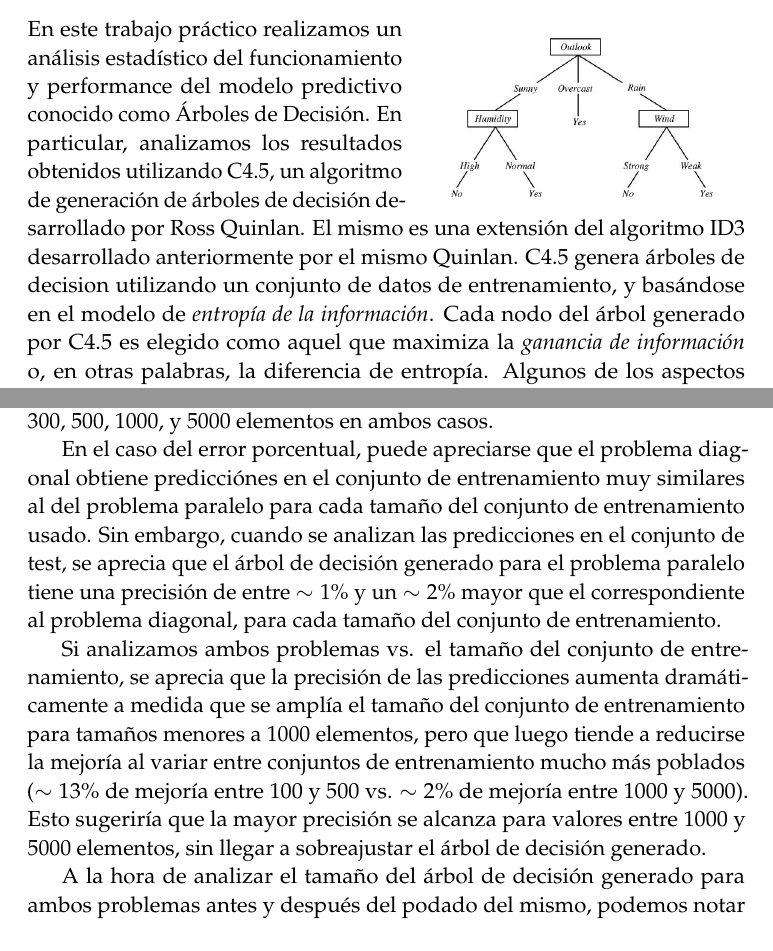
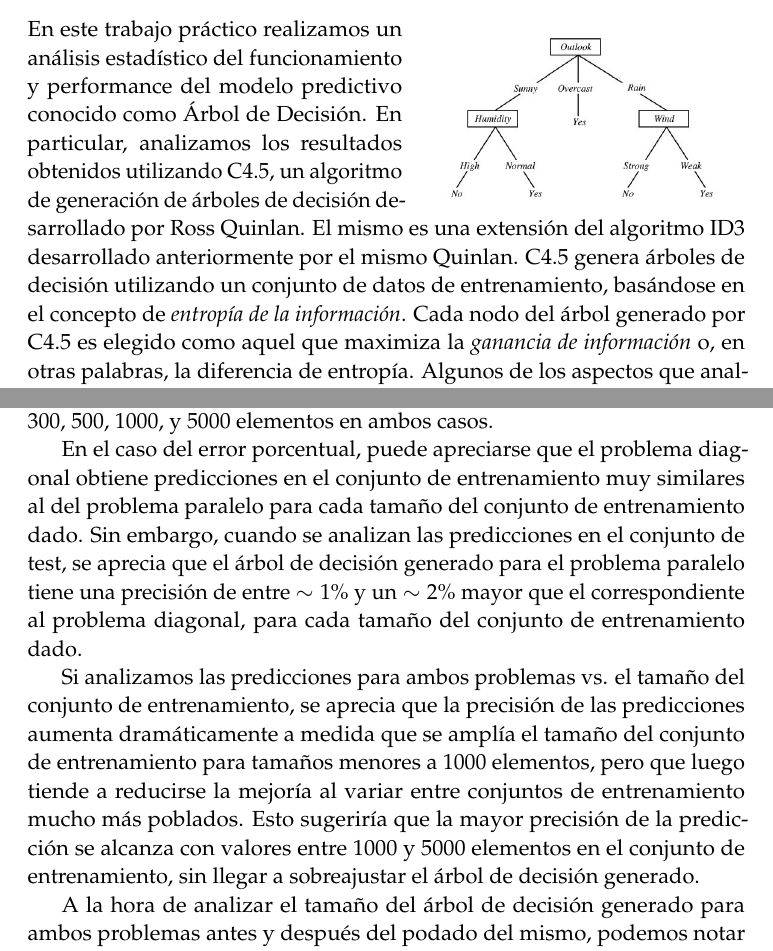
Before and after one commit to agustinmista/ml, a LaTeX document (dtree/doc/informe.tex): two parts of pages 1 and 4 of 10 before the commit and two parts of pages 1 and 4 of 9 after it, joined at a grey line, cut so that both start at the same text. Compiled offline with pdfLaTeX.

Commit message:
last minute changes

```diff
--- a/dtree/doc/informe.tex
+++ b/dtree/doc/informe.tex
@@ -105,12 +105,12 @@
 \end{wrapfigure}
 
 En este trabajo práctico realizamos un análisis estadístico del funcionamiento
-y performance del modelo predictivo conocido como Árboles de Decisión. En
+y performance del modelo predictivo conocido como Árbol de Decisión. En
 particular, analizamos los resultados obtenidos utilizando C4.5, un algoritmo
 de generación de árboles de decisión desarrollado por Ross Quinlan. El mismo es
 una extensión del algoritmo ID3 desarrollado anteriormente por el mismo
-Quinlan. C4.5 genera árboles de decision utilizando un conjunto de datos de
-entrenamiento, y basándose en el modelo de \textit{entropía de la información}.
+Quinlan. C4.5 genera árboles de decisión utilizando un conjunto de datos de
+entrenamiento, basándose en el concepto de \textit{entropía de la información}.
 Cada nodo del árbol generado por C4.5 es elegido como aquel que maximiza la
 \textit{ganancia de información} o, en otras palabras, la diferencia de
 entropía. Algunos de los aspectos que analizamos son la eficiencia de la
@@ -192,20 +192,20 @@ de ser podados, usando conjuntos de entrenamiento de 100, 200, 300, 500, 1000,
 y 5000 elementos en ambos casos.
 
 En el caso del error porcentual, puede apreciarse que el problema diagonal
-obtiene predicciónes en el conjunto de entrenamiento muy similares al del
-problema paralelo para cada tamaño del conjunto de entrenamiento usado. Sin
+obtiene predicciones en el conjunto de entrenamiento muy similares al del
+problema paralelo para cada tamaño del conjunto de entrenamiento dado. Sin
 embargo, cuando se analizan las predicciones en el conjunto de test, se aprecia
 que el árbol de decisión generado para el problema paralelo tiene una precisión
 de entre $\sim1\%$ y un $\sim2\%$ mayor que el correspondiente al problema
-diagonal, para cada tamaño del conjunto de entrenamiento.
+diagonal, para cada tamaño del conjunto de entrenamiento dado.
 
-Si analizamos ambos problemas vs. el tamaño del conjunto de entrenamiento, se
-aprecia que la precisión de las predicciones aumenta dramáticamente a medida
-que se amplía el tamaño del conjunto de entrenamiento para tamaños menores a
-1000 elementos, pero que luego tiende a reducirse la mejoría al variar entre
-conjuntos de entrenamiento mucho más poblados ($\sim13\%$ de mejoría entre 100
-y 500 vs. $\sim2\%$ de mejoría entre 1000 y 5000). Esto sugeriría que la mayor
-precisión se alcanza para valores entre 1000 y 5000 elementos, sin llegar a
+Si analizamos las predicciones para ambos problemas vs. el tamaño del conjunto
+de entrenamiento, se aprecia que la precisión de las predicciones aumenta
+dramáticamente a medida que se amplía el tamaño del conjunto de entrenamiento
+para tamaños menores a 1000 elementos, pero que luego tiende a reducirse la
+mejoría al variar entre conjuntos de entrenamiento mucho más poblados.  Esto
+sugeriría que la mayor precisión de la predicción se alcanza con valores entre
+1000 y 5000 elementos en el conjunto de entrenamiento, sin llegar a
 sobreajustar el árbol de decisión generado.
 
 A la hora de analizar el tamaño del árbol de decisión generado para ambos
```
Also changed, not shown: dtree/doc/dimmed_error_after_prunning.png, dtree/doc/dimmed_error_before_prunning.png, dtree/doc/informe.pdf (added), dtree/doc/noise_error_after_prunning.png, dtree/doc/noise_error_before_prunning.png, dtree/doc/sized_error_after_prunning.png (added), dtree/doc/sized_error_before_prunning.png (added), dtree/doc/sized_size_after_prunning.png, dtree/doc/sized_size_before_prunning.png, dtree/doc/spiral150.data.png, dtree/doc/spiral150.prediction.png, dtree/doc/spiral3000.data.png, dtree/doc/spiral3000.prediction.png, dtree/doc/spiral600.data.png, 3 more files, 2 other files.
